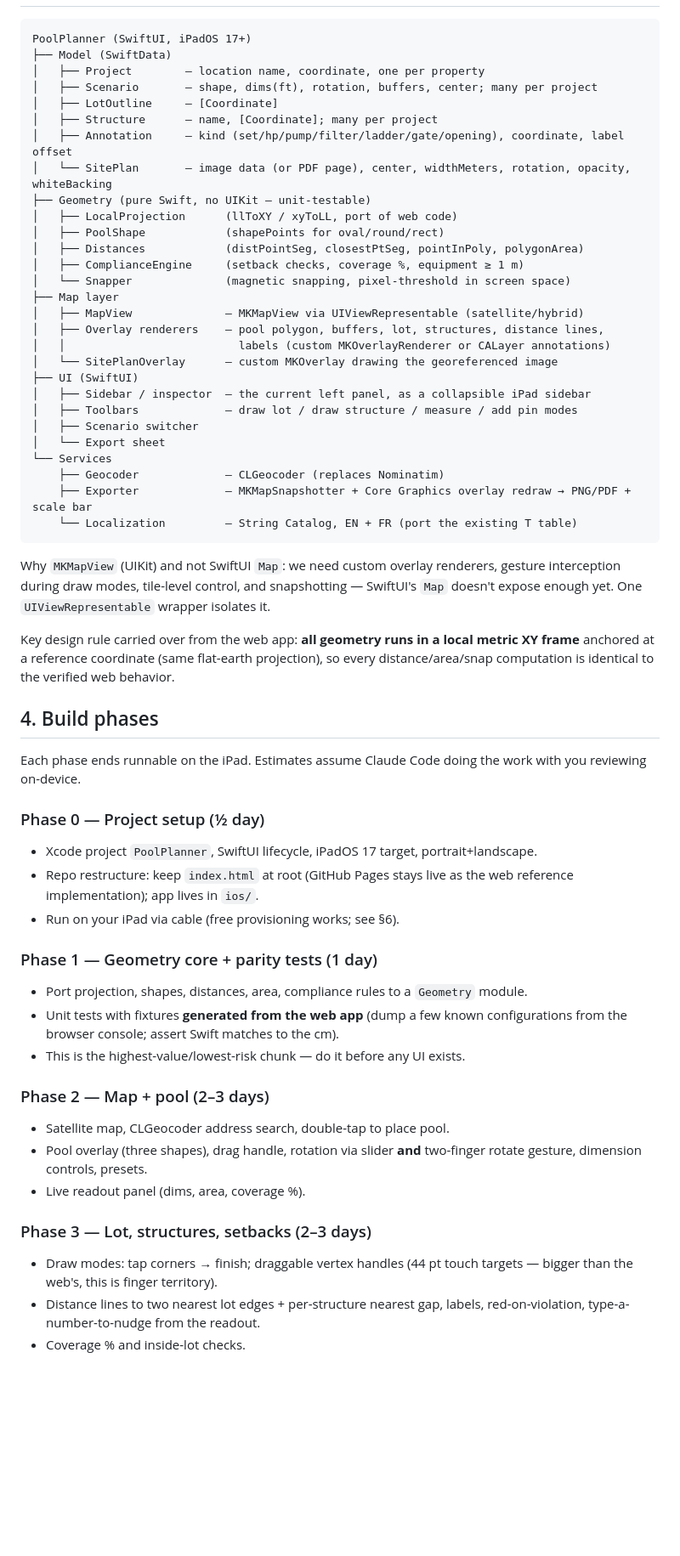
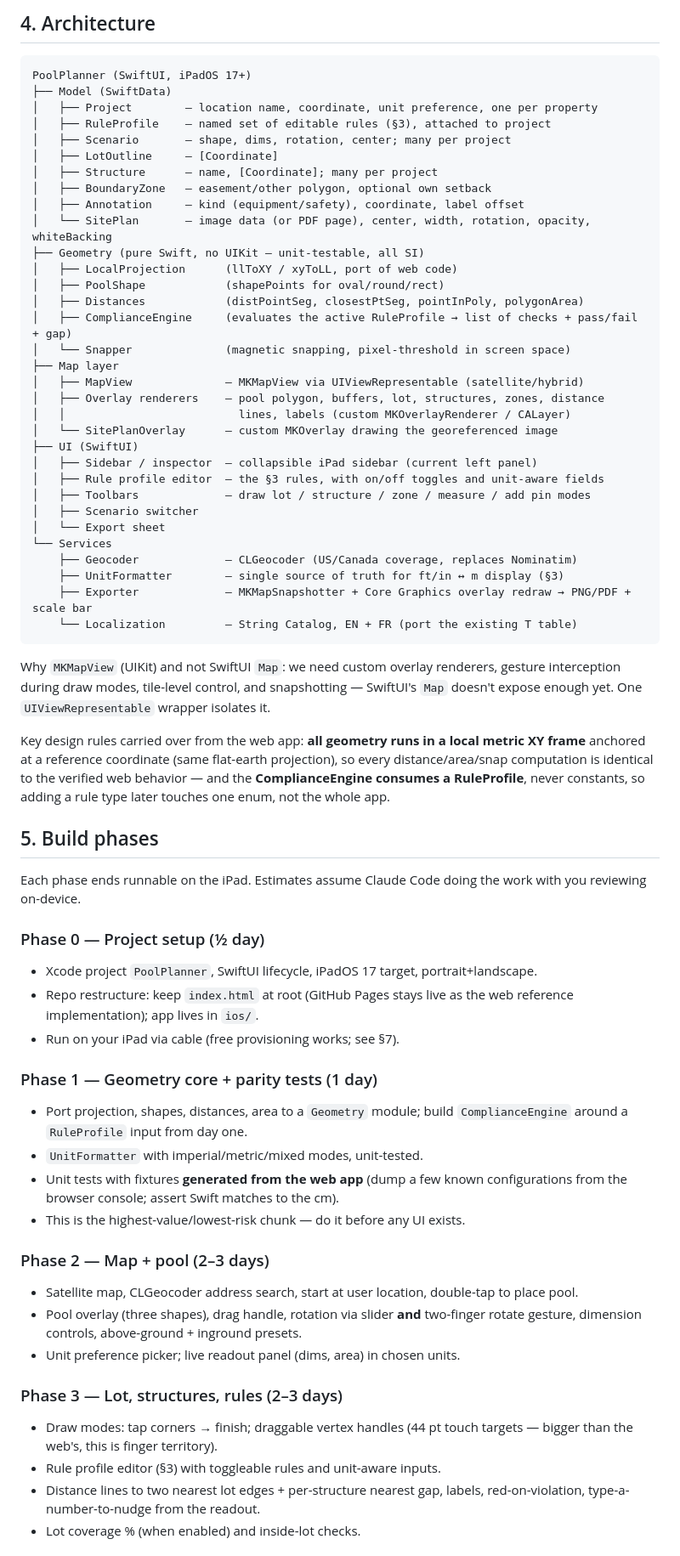
Before and after one commit to samir32/pool-planner, a Markdown page: docs/ipados-app-plan.md, the part around one of its changes. Shown at 85% size. Drawn GitHub-style; blank space fills up the shorter version.

````diff
--- a/docs/ipados-app-plan.md
+++ b/docs/ipados-app-plan.md
@@ -54,31 +118,36 @@ app's numbers before any UI work.
+## 4. Architecture
 
 ```
 PoolPlanner (SwiftUI, iPadOS 17+)
 ├── Model (SwiftData)
-│   ├── Project        — location name, coordinate, one per property
-│   ├── Scenario       — shape, dims(ft), rotation, buffers, center; many per project
+│   ├── Project        — location name, coordinate, unit preference, one per property
+│   ├── RuleProfile    — named set of editable rules (§3), attached to project
+│   ├── Scenario       — shape, dims, rotation, center; many per project
 │   ├── LotOutline     — [Coordinate]
 │   ├── Structure      — name, [Coordinate]; many per project
-│   ├── Annotation     — kind (set/hp/pump/filter/ladder/gate/opening), coordinate, label offset
-│   └── SitePlan       — image data (or PDF page), center, widthMeters, rotation, opacity, whiteBacking
-├── Geometry (pure Swift, no UIKit — unit-testable)
+│   ├── BoundaryZone   — easement/other polygon, optional own setback
+│   ├── Annotation     — kind (equipment/safety), coordinate, label offset
+│   └── SitePlan       — image data (or PDF page), center, width, rotation, opacity, whiteBacking
+├── Geometry (pure Swift, no UIKit — unit-testable, all SI)
 │   ├── LocalProjection      (llToXY / xyToLL, port of web code)
 │   ├── PoolShape            (shapePoints for oval/round/rect)
 │   ├── Distances            (distPointSeg, closestPtSeg, pointInPoly, polygonArea)
-│   ├── ComplianceEngine     (setback checks, coverage %, equipment ≥ 1 m)
+│   ├── ComplianceEngine     (evaluates the active RuleProfile → list of checks + pass/fail + gap)
 │   └── Snapper              (magnetic snapping, pixel-threshold in screen space)
 ├── Map layer
 │   ├── MapView              — MKMapView via UIViewRepresentable (satellite/hybrid)
-│   ├── Overlay renderers    — pool polygon, buffers, lot, structures, distance lines,
-│   │                          labels (custom MKOverlayRenderer or CALayer annotations)
+│   ├── Overlay renderers    — pool polygon, buffers, lot, structures, zones, distance
+│   │                          lines, labels (custom MKOverlayRenderer / CALayer)
 │   └── SitePlanOverlay      — custom MKOverlay drawing the georeferenced image
 ├── UI (SwiftUI)
-│   ├── Sidebar / inspector  — the current left panel, as a collapsible iPad sidebar
-│   ├── Toolbars             — draw lot / draw structure / measure / add pin modes
+│   ├── Sidebar / inspector  — collapsible iPad sidebar (current left panel)
+│   ├── Rule profile editor  — the §3 rules, with on/off toggles and unit-aware fields
+│   ├── Toolbars             — draw lot / structure / zone / measure / add pin modes
 │   ├── Scenario switcher
 │   └── Export sheet
 └── Services
-    ├── Geocoder             — CLGeocoder (replaces Nominatim)
+    ├── Geocoder             — CLGeocoder (US/Canada coverage, replaces Nominatim)
+    ├── UnitFormatter        — single source of truth for ft/in ↔ m display (§3)
     ├── Exporter             — MKMapSnapshotter + Core Graphics overlay redraw → PNG/PDF + scale bar
     └── Localization         — String Catalog, EN + FR (port the existing T table)
 ```
@@ -87,11 +156,13 @@ Why `MKMapView` (UIKit) and not SwiftUI `Map`: we need custom overlay renderers,
 gesture interception during draw modes, tile-level control, and snapshotting —
 SwiftUI's `Map` doesn't expose enough yet. One `UIViewRepresentable` wrapper isolates it.
 
-Key design rule carried over from the web app: **all geometry runs in a local
+Key design rules carried over from the web app: **all geometry runs in a local
 metric XY frame** anchored at a reference coordinate (same flat-earth projection),
-so every distance/area/snap computation is identical to the verified web behavior.
+so every distance/area/snap computation is identical to the verified web behavior —
+and the **ComplianceEngine consumes a RuleProfile**, never constants, so adding a
+rule type later touches one enum, not the whole app.
 
-## 4. Build phases
+## 5. Build phases
 
 Each phase ends runnable on the iPad. Estimates assume Claude Code doing the work
 with you reviewing on-device.
@@ -100,24 +171,28 @@ with you reviewing on-device.
 - Xcode project `PoolPlanner`, SwiftUI lifecycle, iPadOS 17 target, portrait+landscape.
 - Repo restructure: keep `index.html` at root (GitHub Pages stays live as the web
   reference implementation); app lives in `ios/`.
-- Run on your iPad via cable (free provisioning works; see §6).
+- Run on your iPad via cable (free provisioning works; see §7).
 
 ### Phase 1 — Geometry core + parity tests (1 day)
-- Port projection, shapes, distances, area, compliance rules to a `Geometry` module.
+- Port projection, shapes, distances, area to a `Geometry` module; build
+  `ComplianceEngine` around a `RuleProfile` input from day one.
+- `UnitFormatter` with imperial/metric/mixed modes, unit-tested.
 - Unit tests with fixtures **generated from the web app** (dump a few known
   configurations from the browser console; assert Swift matches to the cm).
 - This is the highest-value/lowest-risk chunk — do it before any UI exists.
 
 ### Phase 2 — Map + pool (2–3 days)
-- Satellite map, CLGeocoder address search, double-tap to place pool.
+- Satellite map, CLGeocoder address search, start at user location, double-tap to
+  place pool.
 - Pool overlay (three shapes), drag handle, rotation via slider **and** two-finger
-  rotate gesture, dimension controls, presets.
-- Live readout panel (dims, area, coverage %).
+  rotate gesture, dimension controls, above-ground + inground presets.
+- Unit preference picker; live readout panel (dims, area) in chosen units.
 
-### Phase 3 — Lot, structures, setbacks (2–3 days)
+### Phase 3 — Lot, structures, rules (2–3 days)
 - Draw modes: tap corners → finish; draggable vertex handles (44 pt touch targets —
   bigger than the web's, this is finger territory).
+- Rule profile editor (§3) with toggleable rules and unit-aware inputs.
 - Distance lines to two nearest lot edges + per-structure nearest gap, labels,
   red-on-violation, type-a-number-to-nudge from the readout.
-- Coverage % and inside-lot checks.
+- Lot coverage % (when enabled) and inside-lot checks.
 
````
Also changed, not shown: other parts of docs/ipados-app-plan.md (+103 -32 lines).
